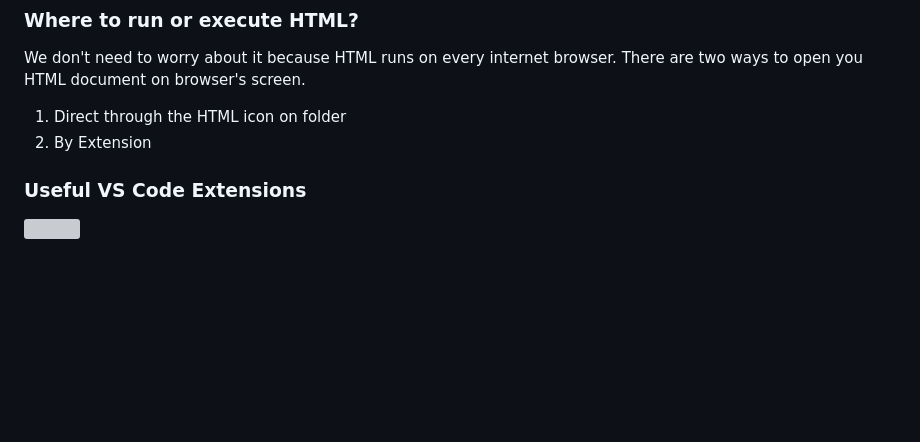
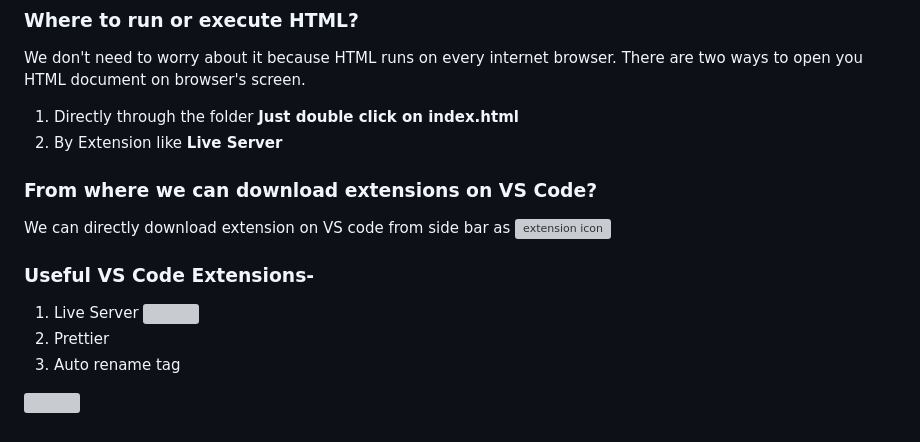
Before and after one commit to Ninja-Vikash/HTML-Mastery-Guide, a Markdown page: CHAPTER 0 - Installation/README.md, the part around the change. GitHub-like rendering; blank space fills up the shorter version; grey boxes are pictures that could not be loaded.

```diff
--- a/CHAPTER 0 - Installation/README.md
+++ b/CHAPTER 0 - Installation/README.md
@@ -41,10 +41,18 @@ Create the first HTML document and name it **index.html**
 ### Where to run or execute HTML?
 We don't need to worry about it because HTML runs on every internet browser.
 There are two ways to open you HTML document on browser's screen. <br>
- 1. Direct through the HTML icon on folder
- 2. By Extension
+ 1. Directly through the folder  **Just double click on index.html**
+ 2. By Extension like **Live Server**
 
-### Useful VS Code Extensions
+### From where we can download extensions on VS Code?
+We can directly download extension on VS code from side bar as
+![extension icon](https://github.com/Ninja-Vikash/Assets/blob/main/HTML%20Assets/Extension%20Icon.png)
+
+### Useful VS Code Extensions-
+1. Live Server
+![]()
+2. Prettier
+3. Auto rename tag
 
 
 <p>
```
